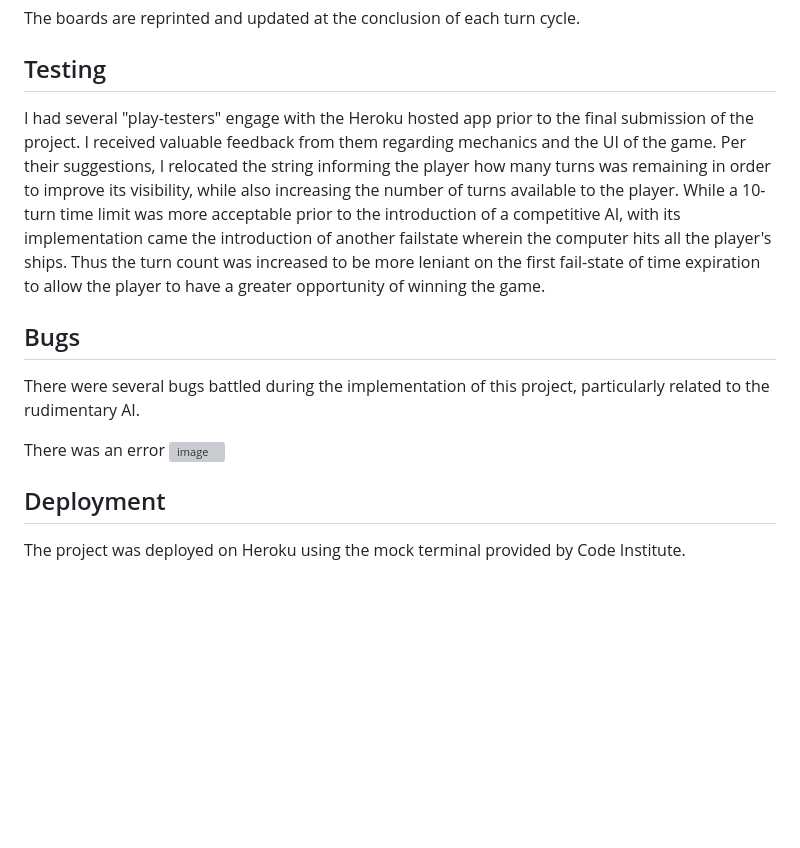
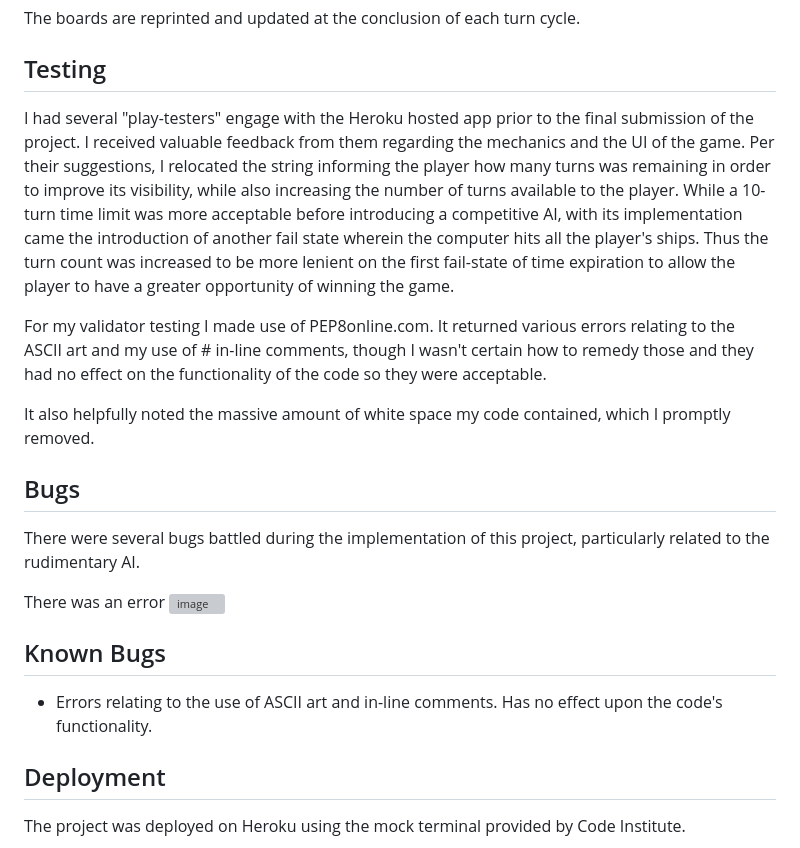
Before and after one commit to BrandonPCollins/Project-3, a Markdown page: README.md, the part around the change. Drawn GitHub-style; blank space fills up the shorter version; grey boxes are pictures that could not be loaded.

```diff
--- a/README.md
+++ b/README.md
@@ -47,7 +47,11 @@ The boards are reprinted and updated at the conclusion of each turn cycle.
 
 ## Testing
 
-I had several "play-testers" engage with the Heroku hosted app prior to the final submission of the project. I received valuable feedback from them regarding mechanics and the UI of the game. Per their suggestions, I relocated the string informing the player how many turns was remaining in order to improve its visibility, while also increasing the number of turns available to the player. While a 10-turn time limit was more acceptable prior to the introduction of a competitive AI, with its implementation came the introduction of another failstate wherein the computer hits all the player's ships. Thus the turn count was increased to be more leniant on the first fail-state of time expiration to allow the player to have a greater opportunity of winning the game.
+I had several "play-testers" engage with the Heroku hosted app prior to the final submission of the project. I received valuable feedback from them regarding the mechanics and the UI of the game. Per their suggestions, I relocated the string informing the player how many turns was remaining in order to improve its visibility, while also increasing the number of turns available to the player. While a 10-turn time limit was more acceptable before introducing a competitive AI, with its implementation came the introduction of another fail state wherein the computer hits all the player's ships. Thus the turn count was increased to be more lenient on the first fail-state of time expiration to allow the player to have a greater opportunity of winning the game.
+
+For my validator testing I made use of PEP8online.com. It returned various errors relating to the ASCII art and my use of # in-line comments, though I wasn't certain how to remedy those and they had no effect on the functionality of the code so they were acceptable.
+
+It also helpfully noted the massive amount of white space my code contained, which I promptly removed.
 
 ## Bugs
 
@@ -56,6 +60,9 @@ There were several bugs battled during the implementation of this project, parti
 There was an error
 ![image](https://github.com/BrandonPCollins/Project-3/assets/131177569/8b52da87-6039-4c9c-97bf-0b6bffae9b49)
 
+## Known Bugs
+
+* Errors relating to the use of ASCII art and in-line comments. Has no effect upon the code's functionality.
 
 ## Deployment
 
```
